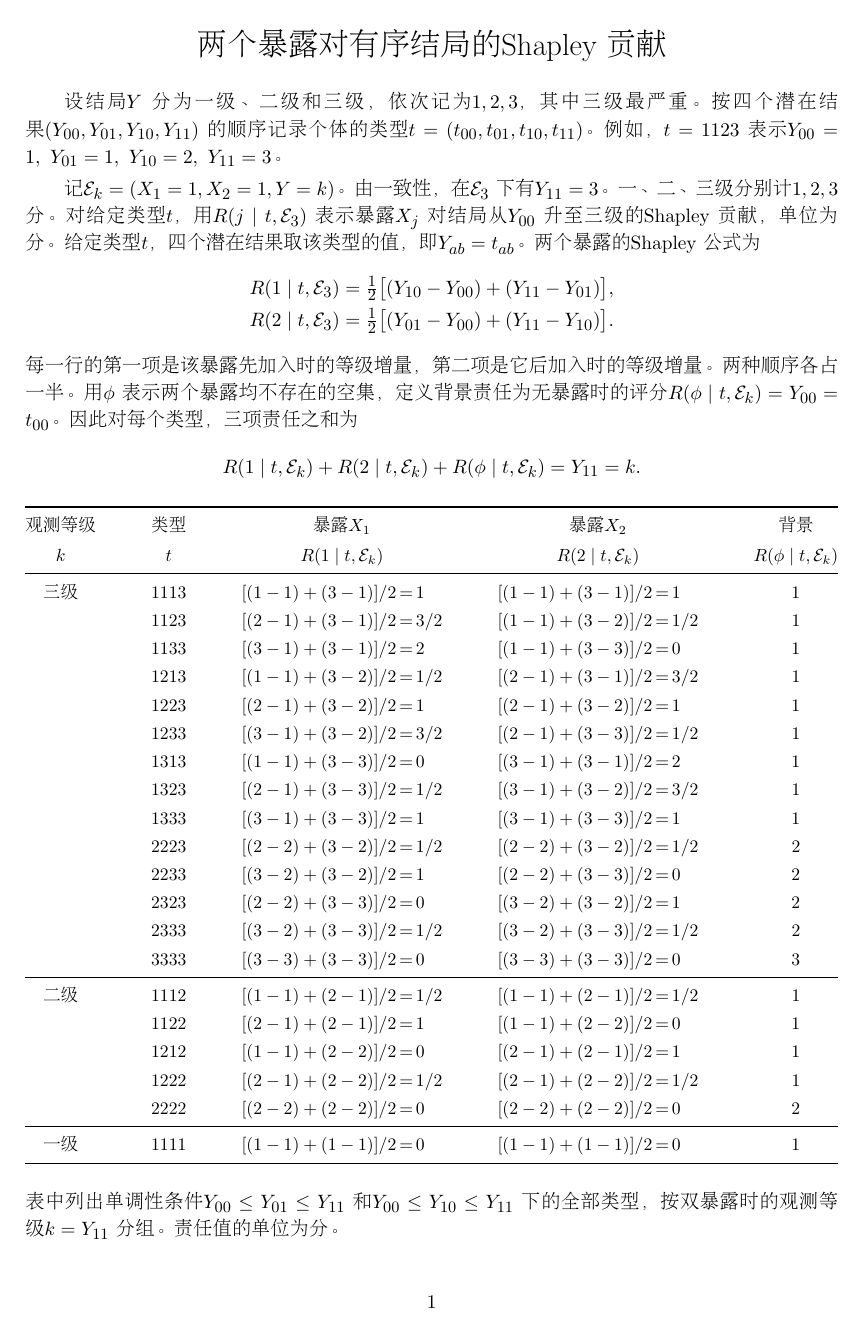
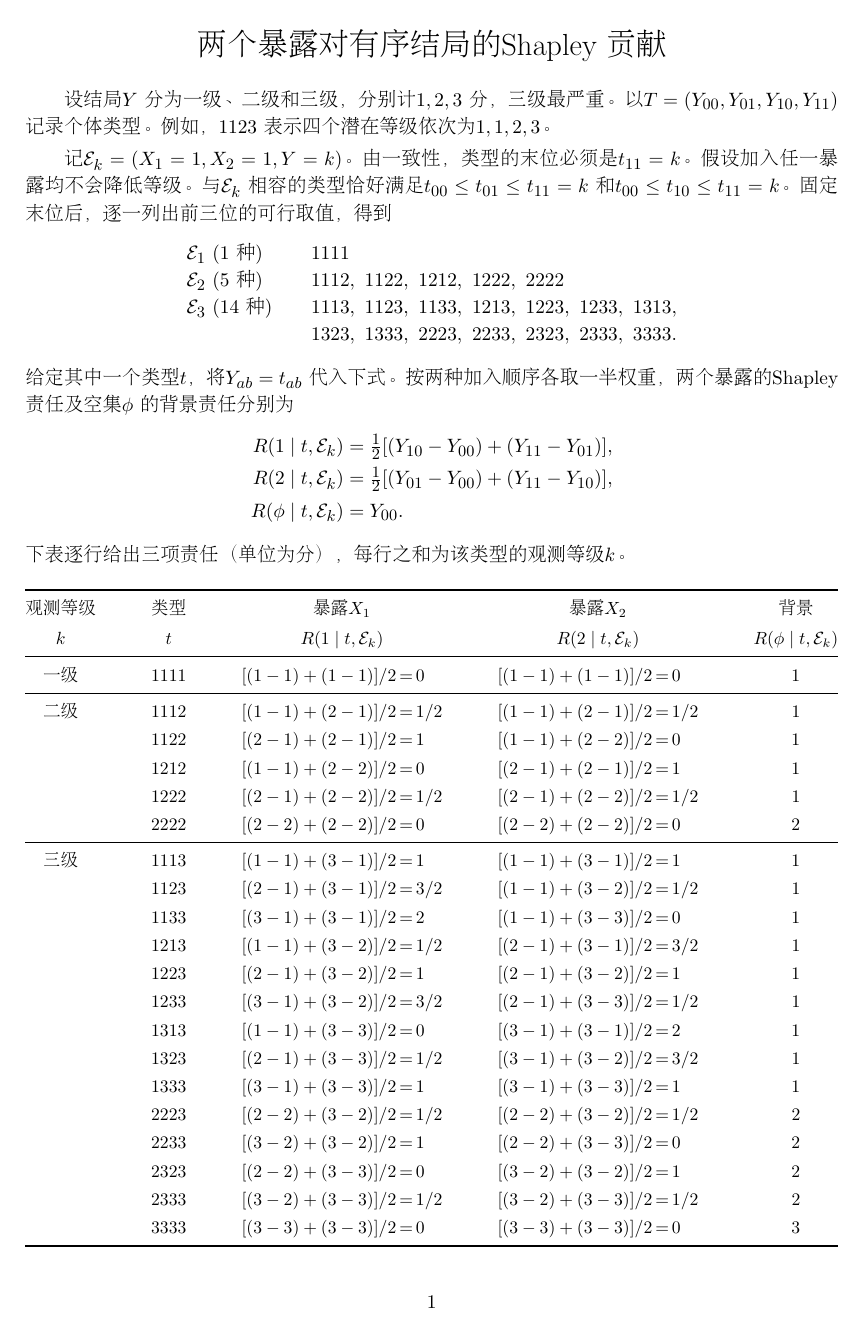
Before and after one commit to shan3luo1995/ordinal-Shapley, a LaTeX document (main2.tex): page 1 of 3. Compiled offline with pdfLaTeX.

Commit message:
Enumerate compatible types by observed grade before allocating and averaging responsibilities

```diff
--- a/main2.tex
+++ b/main2.tex
@@ -42,30 +42,31 @@
   {\LARGE\headingweight 两个暴露对有序结局的 Shapley 贡献}
 \end{center}
 
-设结局 $Y$ 分为一级、二级和三级，依次记为 $1,2,3$，其中三级最严重。
-按四个潜在结果 $(Y_{00},Y_{01},Y_{10},Y_{11})$ 的顺序记录个体的类型
-$t=(t_{00},t_{01},t_{10},t_{11})$。例如，$t=1123$ 表示
-$Y_{00}=1,\ Y_{01}=1,\ Y_{10}=2,\ Y_{11}=3$。
+设结局 $Y$ 分为一级、二级和三级，分别计 $1,2,3$ 分，三级最严重。以
+$T=(Y_{00},Y_{01},Y_{10},Y_{11})$ 记录个体类型。例如，$1123$ 表示四个潜在等级依次为 $1,1,2,3$。
 
-记 $\mathcal E_k=(X_1=1,X_2=1,Y=k)$。由一致性，在 $\mathcal E_3$ 下有 $Y_{11}=3$。
-一、二、三级分别计 $1,2,3$ 分。对给定类型 $t$，用 $R(j\mid t,\mathcal E_3)$ 表示暴露 $X_j$
-对结局从 $Y_{00}$ 升至三级的 Shapley 贡献，单位为分。
-给定类型 $t$，四个潜在结果取该类型的值，即 $Y_{ab}=t_{ab}$。两个暴露的 Shapley 公式为
+记 $\mathcal E_k=(X_1=1,X_2=1,Y=k)$。由一致性，类型的末位必须是 $t_{11}=k$。
+假设加入任一暴露均不会降低等级。与 $\mathcal E_k$ 相容的类型恰好满足
+$t_{00}\le t_{01}\le t_{11}=k$ 和 $t_{00}\le t_{10}\le t_{11}=k$。
+固定末位后，逐一列出前三位的可行取值，得到
+\[
+\begin{array}{@{}l@{\qquad}l@{}}
+ \mathcal E_1\ (1\text{ 种})  & 1111\\
+ \mathcal E_2\ (5\text{ 种})  & 1112,\ 1122,\ 1212,\ 1222,\ 2222\\
+ \mathcal E_3\ (14\text{ 种}) & 1113,\ 1123,\ 1133,\ 1213,\ 1223,\ 1233,\ 1313,\\
+                              & 1323,\ 1333,\ 2223,\ 2233,\ 2323,\ 2333,\ 3333 .
+\end{array}
+\]
+给定其中一个类型 $t$，将 $Y_{ab}=t_{ab}$ 代入下式。按两种加入顺序各取一半权重，两个暴露的
+Shapley 责任及空集 $\phi$ 的背景责任分别为
 \[
 \begin{aligned}
- R(1\mid t,\mathcal E_3)
-   &=\tfrac12\big[(Y_{10}-Y_{00})+(Y_{11}-Y_{01})\big],\\
- R(2\mid t,\mathcal E_3)
-   &=\tfrac12\big[(Y_{01}-Y_{00})+(Y_{11}-Y_{10})\big].
+ R(1\mid t,\mathcal E_k)&=\tfrac12[(Y_{10}-Y_{00})+(Y_{11}-Y_{01})],\\
+ R(2\mid t,\mathcal E_k)&=\tfrac12[(Y_{01}-Y_{00})+(Y_{11}-Y_{10})],\\
+ R(\phi\mid t,\mathcal E_k)&=Y_{00}.
 \end{aligned}
 \]
-每一行的第一项是该暴露先加入时的等级增量，第二项是它后加入时的等级增量。
-两种顺序各占一半。用 $\phi$ 表示两个暴露均不存在的空集，定义背景责任为无暴露时的评分
-$R(\phi\mid t,\mathcal E_k)=Y_{00}=t_{00}$。因此对每个类型，三项责任之和为
-\[
- R(1\mid t,\mathcal E_k)+R(2\mid t,\mathcal E_k)+R(\phi\mid t,\mathcal E_k)
- =Y_{11}=k .
-\]
+下表逐行给出三项责任（单位为分），每行之和为该类型的观测等级 $k$。
 
 \begin{center}
 \small
@@ -86,6 +87,14 @@ $k$ & $t$
  & \multicolumn{2}{c}{$R(2\mid t,\mathcal E_k)$}
  & $R(\phi\mid t,\mathcal E_k)$\\
 \midrule
+一级 & $1111$ & $[(1-1)+(1-1)]/2$ & $0$ & $[(1-1)+(1-1)]/2$ & $0$ & $1$ \\
+\midrule[0.3pt]
+二级 & $1112$ & $[(1-1)+(2-1)]/2$ & $1/2$ & $[(1-1)+(2-1)]/2$ & $1/2$ & $1$ \\
+ & $1122$ & $[(2-1)+(2-1)]/2$ & $1$ & $[(1-1)+(2-2)]/2$ & $0$ & $1$ \\
+ & $1212$ & $[(1-1)+(2-2)]/2$ & $0$ & $[(2-1)+(2-1)]/2$ & $1$ & $1$ \\
+ & $1222$ & $[(2-1)+(2-2)]/2$ & $1/2$ & $[(2-1)+(2-2)]/2$ & $1/2$ & $1$ \\
+ & $2222$ & $[(2-2)+(2-2)]/2$ & $0$ & $[(2-2)+(2-2)]/2$ & $0$ & $2$ \\
+\midrule[0.3pt]
 三级 & $1113$ & $[(1-1)+(3-1)]/2$ & $1$ & $[(1-1)+(3-1)]/2$ & $1$ & $1$ \\
  & $1123$ & $[(2-1)+(3-1)]/2$ & $3/2$ & $[(1-1)+(3-2)]/2$ & $1/2$ & $1$ \\
  & $1133$ & $[(3-1)+(3-1)]/2$ & $2$ & $[(1-1)+(3-3)]/2$ & $0$ & $1$ \\
@@ -100,18 +109,8 @@ $k$ & $t$
  & $2323$ & $[(2-2)+(3-3)]/2$ & $0$ & $[(3-2)+(3-2)]/2$ & $1$ & $2$ \\
  & $2333$ & $[(3-2)+(3-3)]/2$ & $1/2$ & $[(3-2)+(3-3)]/2$ & $1/2$ & $2$ \\
  & $3333$ & $[(3-3)+(3-3)]/2$ & $0$ & $[(3-3)+(3-3)]/2$ & $0$ & $3$ \\
-\midrule[0.3pt]
-二级 & $1112$ & $[(1-1)+(2-1)]/2$ & $1/2$ & $[(1-1)+(2-1)]/2$ & $1/2$ & $1$ \\
- & $1122$ & $[(2-1)+(2-1)]/2$ & $1$ & $[(1-1)+(2-2)]/2$ & $0$ & $1$ \\
- & $1212$ & $[(1-1)+(2-2)]/2$ & $0$ & $[(2-1)+(2-1)]/2$ & $1$ & $1$ \\
- & $1222$ & $[(2-1)+(2-2)]/2$ & $1/2$ & $[(2-1)+(2-2)]/2$ & $1/2$ & $1$ \\
- & $2222$ & $[(2-2)+(2-2)]/2$ & $0$ & $[(2-2)+(2-2)]/2$ & $0$ & $2$ \\
-\midrule[0.3pt]
-一级 & $1111$ & $[(1-1)+(1-1)]/2$ & $0$ & $[(1-1)+(1-1)]/2$ & $0$ & $1$ \\
 \bottomrule
 \end{tabular*}
 \end{center}
-\noindent 表中列出单调性条件 $Y_{00}\le Y_{01}\le Y_{11}$ 和 $Y_{00}\le Y_{10}\le Y_{11}$ 下的全部类型，
-按双暴露时的观测等级 $k=Y_{11}$ 分组。责任值的单位为分。
 
 \clearpage
```
Also changed, not shown: main2.tex (98 more changed lines).
